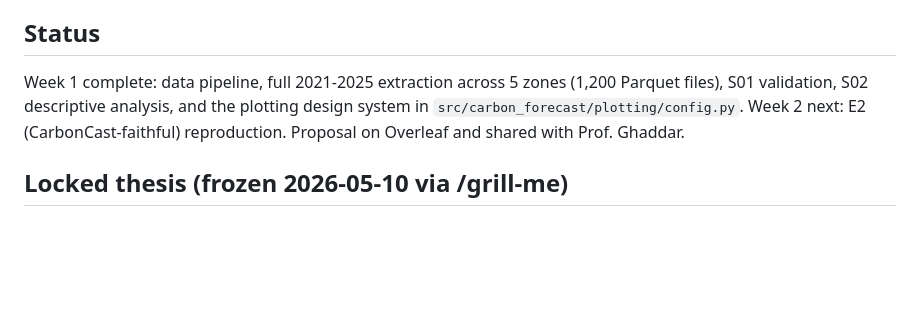
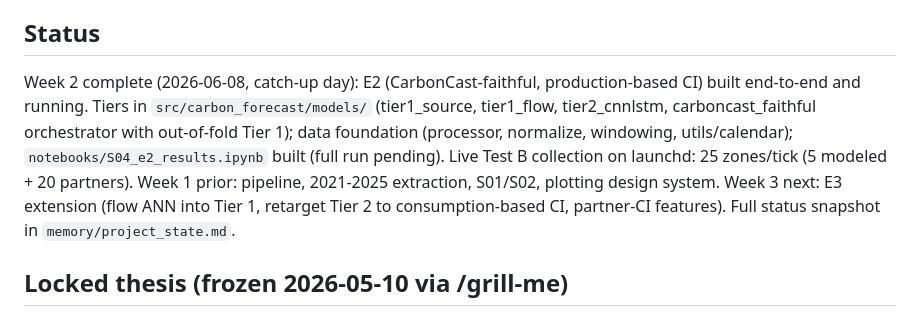
Before and after one commit to nicolaswilches/carbon-intensity-forecast, a Markdown page: CLAUDE.md, the part around the change. Rendered like a GitHub page; blank space fills up the shorter version.

Commit message:
update status: Week 2 (E2) complete, Week 3 next

```diff
--- a/CLAUDE.md
+++ b/CLAUDE.md
@@ -6,7 +6,7 @@ Inherits from `ds/projects/CLAUDE.md` (workspace conventions: uv, Jupyter sessio
 
 ## Status
 
-Week 1 complete: data pipeline, full 2021-2025 extraction across 5 zones (1,200 Parquet files), S01 validation, S02 descriptive analysis, and the plotting design system in `src/carbon_forecast/plotting/config.py`. Week 2 next: E2 (CarbonCast-faithful) reproduction. Proposal on Overleaf and shared with Prof. Ghaddar.
+Week 2 complete (2026-06-08, catch-up day): E2 (CarbonCast-faithful, production-based CI) built end-to-end and running. Tiers in `src/carbon_forecast/models/` (tier1_source, tier1_flow, tier2_cnnlstm, carboncast_faithful orchestrator with out-of-fold Tier 1); data foundation (processor, normalize, windowing, utils/calendar); `notebooks/S04_e2_results.ipynb` built (full run pending). Live Test B collection on launchd: 25 zones/tick (5 modeled + 20 partners). Week 1 prior: pipeline, 2021-2025 extraction, S01/S02, plotting design system. Week 3 next: E3 extension (flow ANN into Tier 1, retarget Tier 2 to consumption-based CI, partner-CI features). Full status snapshot in `memory/project_state.md`.
 
 ## Locked thesis (frozen 2026-05-10 via /grill-me)
 
```
